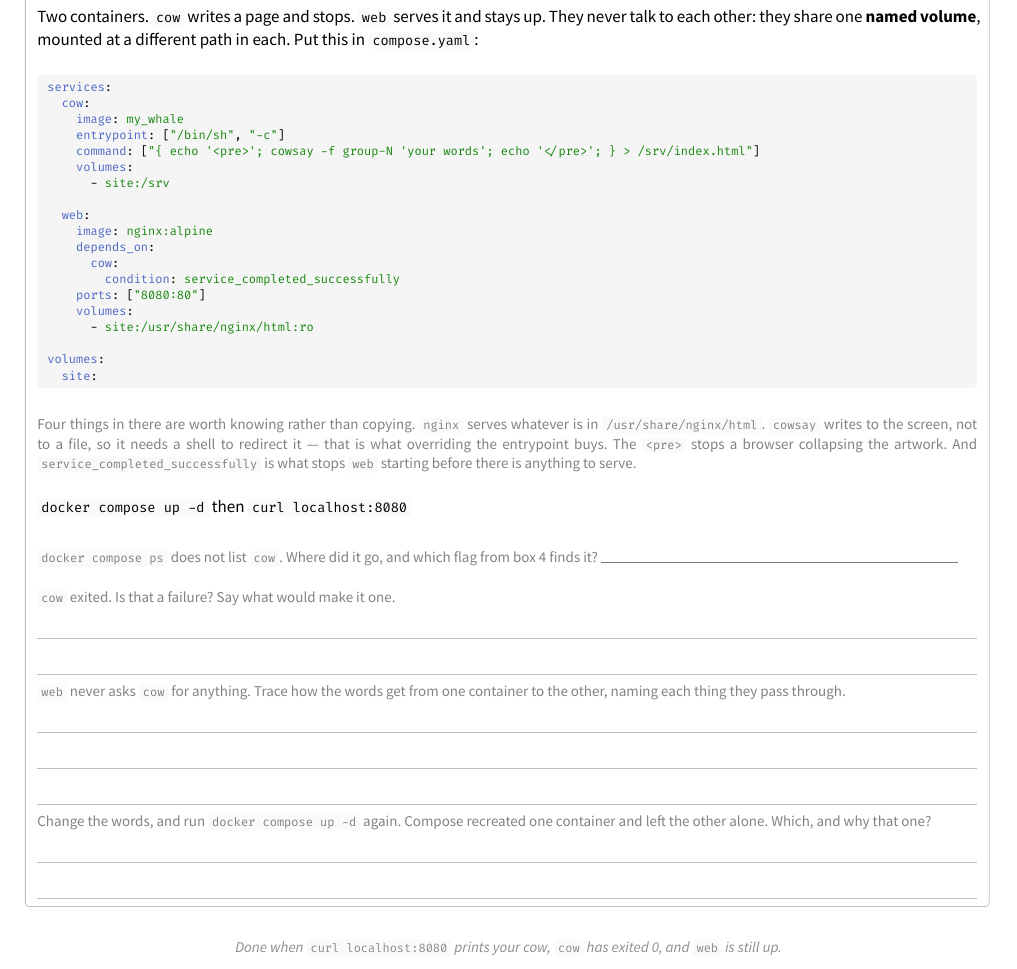
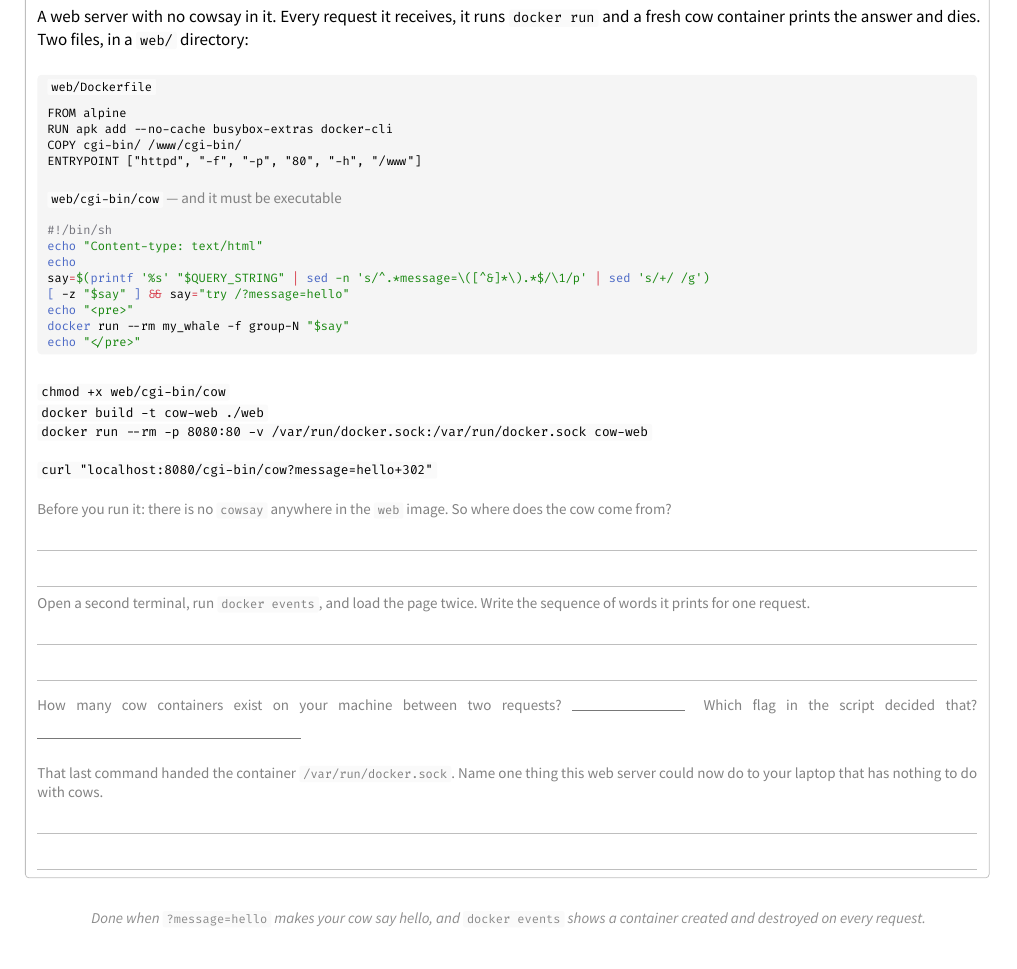
Before and after one commit to oesteban/isc-302-2026-2027-slides, a Typst document (week1/day2/handouts/ulab1-driver-worksheet.typ): part of page 4 of 4, cut at the place of the change. The pictures show the PDF file week1/day2/handouts/ulab1-driver-worksheet.pdf that the author committed with the source.

Commit message:
enh(week1/day2): round 1 ends with a web server that starts containers

````diff
--- a/week1/day2/handouts/ulab1-driver-worksheet.typ
+++ b/week1/day2/handouts/ulab1-driver-worksheet.typ
@@ -293,7 +293,7 @@
   #text(size: 8.5pt)[
-    Two containers. `cow` writes a page and stops. `web` serves it and stays up.
-    They never talk to each other: they share one *named volume*, mounted at a
-    different path in each. Put this in `compose.yaml`:
+    A web server with no cowsay in it. Every request it receives, it runs
+    `docker run` and a fresh cow container prints the answer and dies. Two files,
+    in a `web/` directory:
   ]
   #v(4pt)
   #block(inset: (x: 5pt, y: 4pt), fill: luma(245), radius: 2pt, width: 100%)[
@@ -302,19 +303,5 @@
-      services:
-        cow:
-          image: my_whale
-          entrypoint: ["/bin/sh", "-c"]
-          command: ["{ echo '<pre>'; cowsay -f group-N 'your words'; echo '</pre>'; } > /srv/index.html"]
-          volumes:
-            - site:/srv
-
-        web:
-          image: nginx:alpine
-          depends_on:
-            cow:
-              condition: service_completed_successfully
-          ports: ["8080:80"]
-          volumes:
-            - site:/usr/share/nginx/html:ro
-
-      volumes:
-        site:
+      ```docker
+      FROM alpine
+      RUN apk add --no-cache busybox-extras docker-cli
+      COPY cgi-bin/ /www/cgi-bin/
+      ENTRYPOINT ["httpd", "-f", "-p", "80", "-h", "/www"]
@@ -321,11 +314,13 @@
+      ```sh
+      #!/bin/sh
+      echo "Content-type: text/html"
+      echo
+      say=$(printf '%s' "$QUERY_STRING" | sed -n 's/^.*message=\([^&]*\).*$/\1/p' | sed 's/+/ /g')
+      [ -z "$say" ] && say="try /?message=hello"
+      echo "<pre>"
+      docker run --rm my_whale -f group-N "$say"
+      echo "</pre>"
       ```
     ]
   ]
   #v(5pt)
-  #text(size: 7.5pt, fill: luma(130))[
-    Four things in there are worth knowing rather than copying. `nginx` serves
-    whatever is in `/usr/share/nginx/html`. `cowsay` writes to the screen, not to
-    a file, so it needs a shell to redirect it — that is what overriding the
-    entrypoint buys. The `<pre>` stops a browser collapsing the artwork. And
-    `service_completed_successfully` is what stops `web` starting before there is
-    anything to serve.
@@ -332,28 +330,30 @@
+    #raw("docker run --rm -p 8080:80 -v /var/run/docker.sock:/var/run/docker.sock cow-web")
   ]
-  #v(6pt)
-  #text(size: 8.5pt)[
-    #raw("docker compose up -d") then #raw("curl localhost:8080")
+  #v(5pt)
+  #text(size: 8pt)[
+    #raw("curl \"localhost:8080/cgi-bin/cow?message=hello+302\"")
   ]
   #v(6pt)
   #text(size: 7.5pt, fill: luma(130))[
-    `docker compose ps` does not list `cow`. Where did it go, and which flag from
-    box 4 finds it? #rule(38%)
-  ]
-  #v(6pt)
-  #text(size: 7.5pt, fill: luma(130))[
-    `cow` exited. Is that a failure? Say what would make it one.
+    Before you run it: there is no `cowsay` anywhere in the `web` image. So where
+    does the cow come from?
   ]
   #writing(2)
   #v(6pt)
   #text(size: 7.5pt, fill: luma(130))[
-    `web` never asks `cow` for anything. Trace how the words get from one
-    container to the other, naming each thing they pass through.
+    Open a second terminal, run `docker events`, and load the page twice. Write
+    the sequence of words it prints for one request.
   ]
-  #writing(3)
+  #writing(2)
   #v(6pt)
   #text(size: 7.5pt, fill: luma(130))[
-    Change the words, and run `docker compose up -d` again. Compose recreated one
-    container and left the other alone. Which, and why that one?
+    How many cow containers exist on your machine between two requests?
+    #rule(20mm) #h(4pt) Which flag in the script decided that?  #rule(28%)
+  ]
+  #v(6pt)
+  #text(size: 7.5pt, fill: luma(130))[
+    That last command handed the container `/var/run/docker.sock`. Name one thing
+    this web server could now do to your laptop that has nothing to do with cows.
   ]
   #writing(2)
 ]
@@ -361,7 +361,7 @@
 #v(7pt)
 #align(center)[
   #text(size: 7.5pt, fill: luma(140), style: "italic")[
-    Done when `curl localhost:8080` prints your cow, `cow` has exited 0, and `web`
-    is still up.
+    Done when `?message=hello` makes your cow say hello, and `docker events` shows
+    a container created and destroyed on every request.
   ]
 ]
````
Also changed, not shown: week1/day2/handouts/ulab1-driver-worksheet.pdf, week1/day2/handouts/ulab1-driver-worksheet.typ (22 more changed lines), 1 other file.
